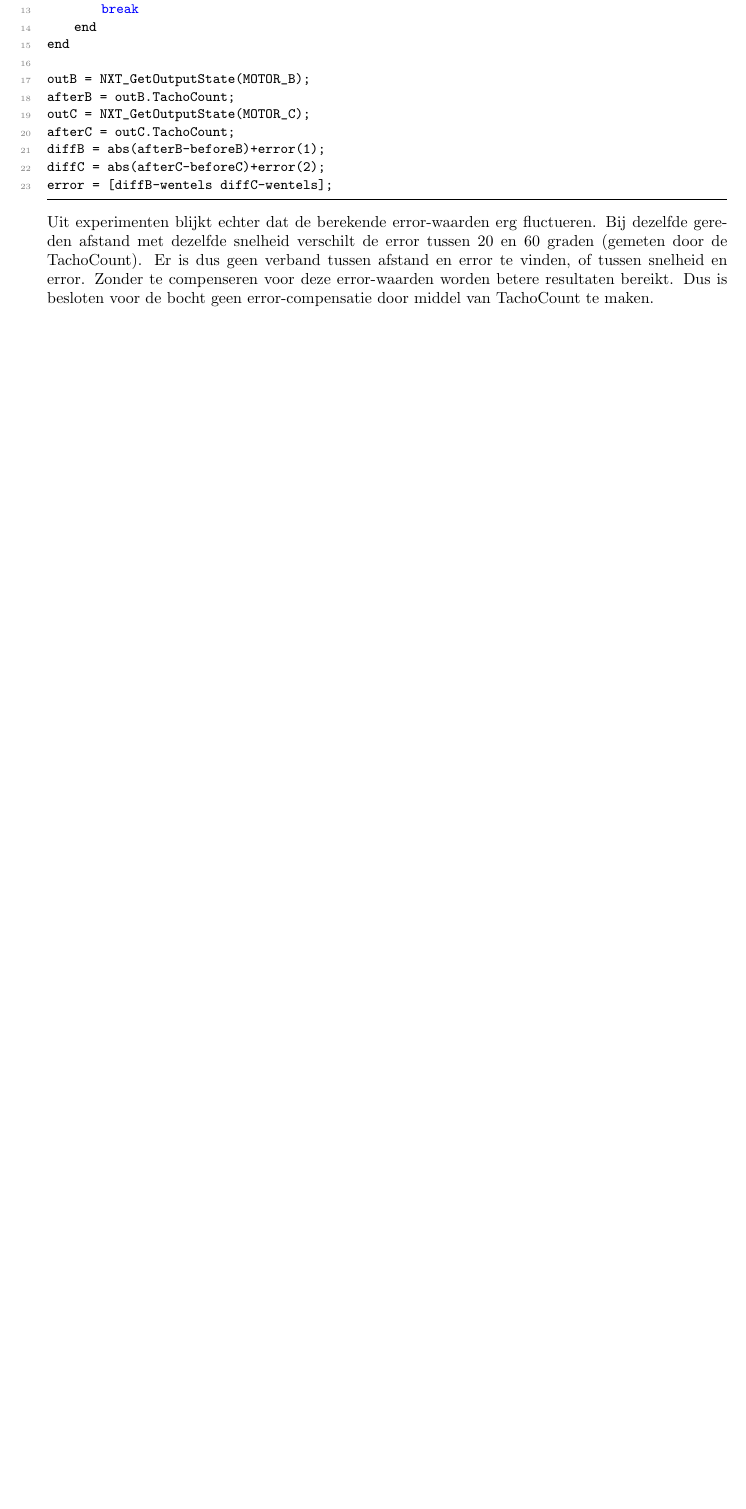
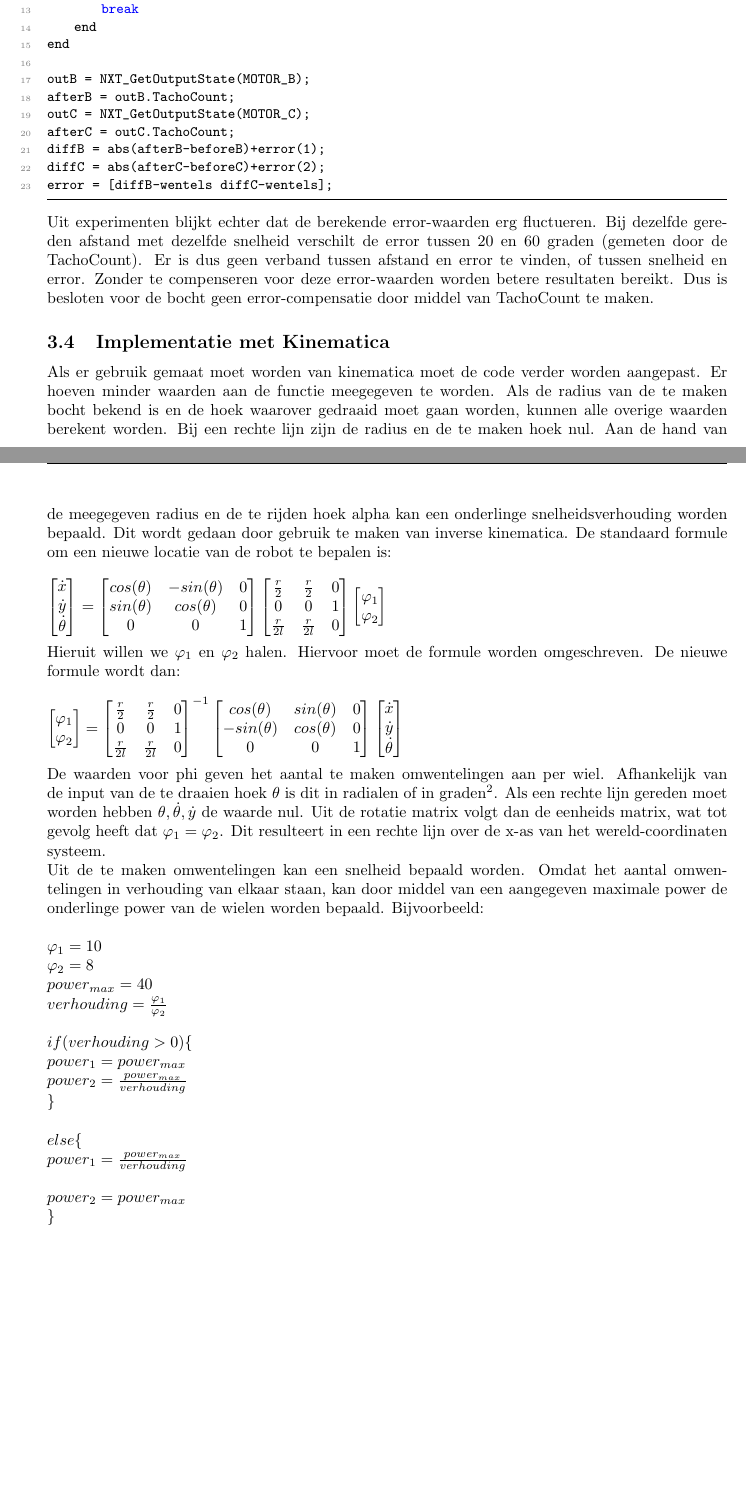
Before and after one commit to TomPeerdeman/AutonomeMobieleRobots, a LaTeX document (labreports/AMR1/AMR1.tex): part of page 6 of 6 before the commit and two parts of pages 6 and 7 of 7 after it, the two joined at a grey line, cut so that both start at the same text, the shorter picture padded with empty space. Compiled offline with pdfLaTeX.

Commit message:
added, implementatie/theorie voor kinematics bocht en lijn

```diff
--- a/labreports/AMR1/AMR1.tex
+++ b/labreports/AMR1/AMR1.tex
@@ -234,6 +235,71 @@ afterC = outC.TachoCount;
 diffB = abs(afterB-beforeB)+error(1);
 diffC = abs(afterC-beforeC)+error(2);
 error = [diffB-wentels diffC-wentels];
+
 \end{lstlisting}
 Uit experimenten blijkt echter dat de berekende error-waarden erg fluctueren. Bij dezelfde gereden afstand met dezelfde snelheid verschilt de error tussen 20 en 60 graden (gemeten door de TachoCount). Er is dus geen verband tussen afstand en error te vinden, of tussen snelheid en error. Zonder te compenseren voor deze error-waarden worden betere resultaten bereikt. Dus is besloten voor de bocht geen error-compensatie door middel van TachoCount te maken.
+
+\subsection{Implementatie met Kinematica}
+Als er gebruik gemaat moet worden van kinematica moet de code verder worden aangepast. Er hoeven minder waarden aan de functie meegegeven te worden. Als de radius van de te maken bocht bekend is en de hoek waarover gedraaid moet gaan worden, kunnen alle overige waarden berekent worden. Bij een rechte lijn zijn de radius en de te maken hoek nul. Aan de hand van de meegegeven radius en de te rijden hoek alpha kan een onderlinge snelheidsverhouding worden bepaald. Dit wordt gedaan door gebruik te maken van inverse kinematica. De standaard formule om een nieuwe locatie van de robot te bepalen is:\\\\
+$
+\begin{bmatrix}
+\dot{x}\\
+\dot{y}\\
+\dot{\theta}
+\end{bmatrix}=
+\begin{bmatrix}
+cos(\theta) & -sin(\theta) & 0\\
+sin(\theta) & cos(\theta) & 0\\
+0 & 0 & 1\\
+\end{bmatrix}
+\begin{bmatrix}
+\frac{r}{2} & \frac{r}{2} & 0\\
+0 & 0 & 1\\
+\frac{r}{2l} & \frac{r}{2l} & 0\\
+\end{bmatrix}
+\begin{bmatrix}
+\varphi_{1}\\
+\varphi_{2}
+\end{bmatrix}
+$\\\\
+Hieruit willen we $\varphi_{1}$ en $\varphi_{2}$ halen. Hiervoor moet de formule worden omgeschreven. De nieuwe formule wordt dan:\\\\
+$
+\begin{bmatrix}
+\varphi_{1}\\
+\varphi_{2}
+\end{bmatrix}
+=
+\begin{bmatrix}
+\frac{r}{2} & \frac{r}{2} & 0\\
+0 & 0 & 1\\
+\frac{r}{2l} & \frac{r}{2l} & 0\\
+\end{bmatrix}^{-1}
+\begin{bmatrix}
+cos(\theta) & sin(\theta) & 0\\
+-sin(\theta) & cos(\theta) & 0\\
+0 & 0 & 1\\
+\end{bmatrix}
+\begin{bmatrix}
+\dot{x}\\
+\dot{y}\\
+\dot{\theta}
+\end{bmatrix}
+$\\\\
+De waarden voor phi geven het aantal te maken omwentelingen aan per wiel. Afhankelijk van de input van de te draaien hoek $\theta$ is dit in radialen of in graden\footnote{Geprogrammeerd in matlab gaf deze formule negatieve omwentelingen terug voor $\varphi_{2}$ hierdoor kon dit niet aan de NXT worden doorgegeven (negatieve omwentelingen mogen niet). De negatieve $\varphi_{2}$ resulteert dan ook in een negatieve power.}.
+Als een rechte lijn gereden moet worden hebben $\theta, \dot{\theta}, \dot{y}$ de waarde nul. Uit de rotatie matrix volgt dan de eenheids matrix, wat tot gevolg heeft dat $\varphi_{1} = \varphi_{2} $. Dit resulteert in een rechte lijn over de x-as van het wereld-coordinaten systeem.\\
+Uit de te maken omwentelingen kan een snelheid bepaald worden. Omdat het aantal omwentelingen in verhouding van elkaar staan, kan door middel van een aangegeven maximale power de onderlinge power van de wielen worden bepaald. Bijvoorbeeld:\\\\
+$\varphi_{1} = 10$\\
+$\varphi_{2} = 8$\\
+$power_{max} = 40$\\
+$verhouding = \frac{\varphi_{1}}{\varphi_{2}}$\\\\
+$if (verhouding > 0) \{$\\
+$power_1 = power_{max}$\\
+$power_2 = \frac{power_{max}}{verhouding}$\\
+$\}$\\\\
+$else\{$\\
+$power_1 = \frac{power_{max}}{verhouding}$\\\\
+$power_2 = power_{max}$\\
+$\}$
+
+
 \end{document}
```
Also changed, not shown: labreports/AMR1/AMR1.pdf, labreports/AMR1/AMR1.tex (3 more changed lines).
